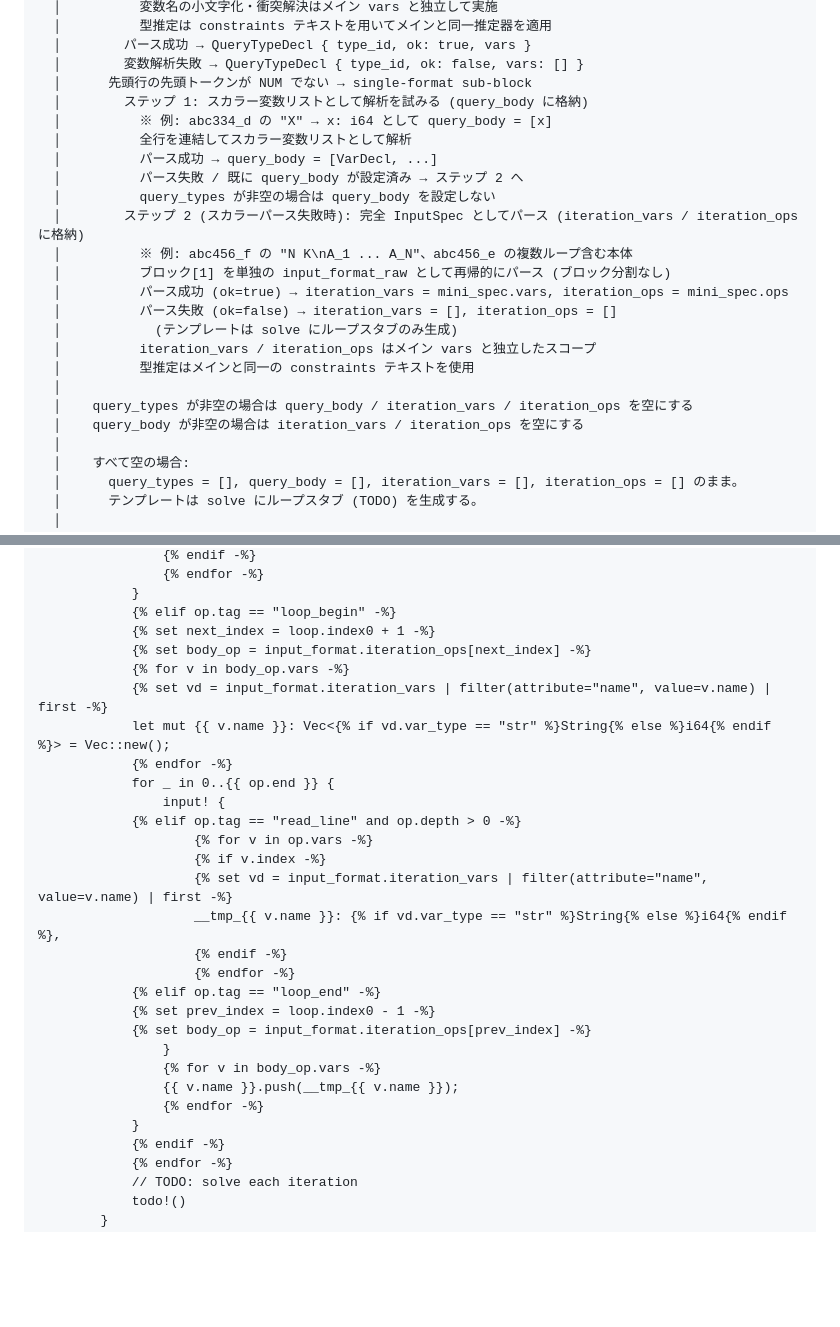
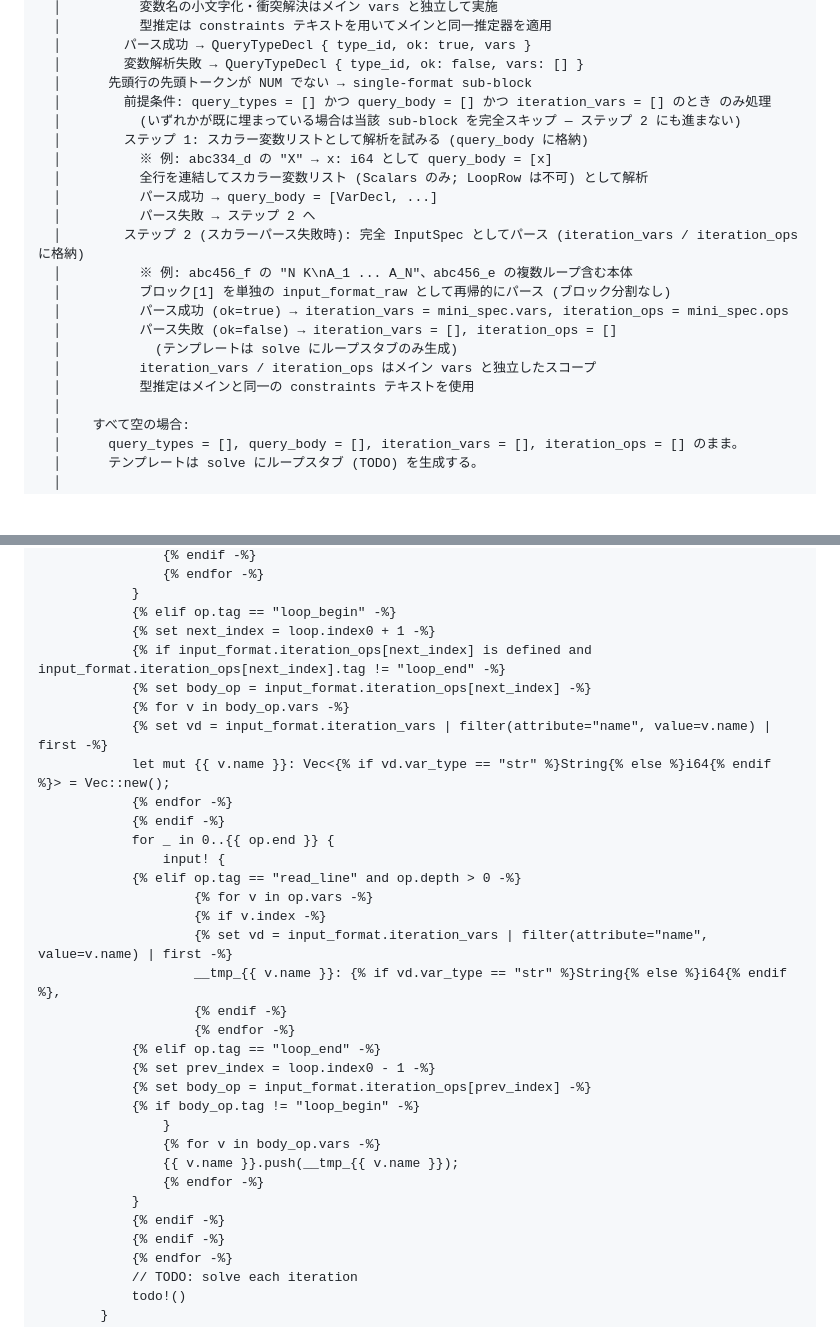
Before and after one commit to kisepichu/compro-env, a Markdown page: docs/commands/init.md, 2 parts joined by grey strips. GitHub-like rendering; blank space fills up the shorter version.

Commit message:
docs: fix three spec inaccuracies flagged in PR review
- Clarify sub-block skip condition: step 1/2 only entered when query_types,
  query_body, and iteration_vars are all empty; already-populated case is a
  full skip (not a fall-through to step 2)
- Add is_defined / tag!="loop_end" guards to iteration_ops loop_begin example
  in Tera template snippet, matching the actual template behavior
- Fix iteration_ops exclusion condition in docs/spec.md to include testcase_body
  and query_types (consistent with iteration_vars description)

Co-Authored-By: Claude Sonnet 4.6 <noreply@anthropic.com>

```diff
--- a/docs/commands/init.md
+++ b/docs/commands/init.md
@@ -258,12 +258,13 @@ input_format_raw (文字列、複数 pre ブロックは \n\n 区切りで結合
   │        パース成功 → QueryTypeDecl { type_id, ok: true, vars }
   │        変数解析失敗 → QueryTypeDecl { type_id, ok: false, vars: [] }
   │      先頭行の先頭トークンが NUM でない → single-format sub-block
+  │        前提条件: query_types = [] かつ query_body = [] かつ iteration_vars = [] のとき のみ処理
+  │          (いずれかが既に埋まっている場合は当該 sub-block を完全スキップ — ステップ 2 にも進まない)
   │        ステップ 1: スカラー変数リストとして解析を試みる (query_body に格納)
   │          ※ 例: abc334_d の "X" → x: i64 として query_body = [x]
-  │          全行を連結してスカラー変数リストとして解析
+  │          全行を連結してスカラー変数リスト (Scalars のみ; LoopRow は不可) として解析
   │          パース成功 → query_body = [VarDecl, ...]
-  │          パース失敗 / 既に query_body が設定済み → ステップ 2 へ
-  │          query_types が非空の場合は query_body を設定しない
+  │          パース失敗 → ステップ 2 へ
   │        ステップ 2 (スカラーパース失敗時): 完全 InputSpec としてパース (iteration_vars / iteration_ops に格納)
   │          ※ 例: abc456_f の "N K\nA_1 ... A_N"、abc456_e の複数ループ含む本体
   │          ブロック[1] を単独の input_format_raw として再帰的にパース (ブロック分割なし)
@@ -272,9 +273,6 @@ input_format_raw (文字列、複数 pre ブロックは \n\n 区切りで結合
   │            (テンプレートは solve にループスタブのみ生成)
   │          iteration_vars / iteration_ops はメイン vars と独立したスコープ
   │          型推定はメインと同一の constraints テキストを使用
-  │
-  │    query_types が非空の場合は query_body / iteration_vars / iteration_ops を空にする
-  │    query_body が非空の場合は iteration_vars / iteration_ops を空にする
   │
   │    すべて空の場合:
   │      query_types = [], query_body = [], iteration_vars = [], iteration_ops = [] のまま。
@@ -809,11 +807,13 @@ fn solve(
             }
             {% elif op.tag == "loop_begin" -%}
             {% set next_index = loop.index0 + 1 -%}
+            {% if input_format.iteration_ops[next_index] is defined and input_format.iteration_ops[next_index].tag != "loop_end" -%}
             {% set body_op = input_format.iteration_ops[next_index] -%}
             {% for v in body_op.vars -%}
             {% set vd = input_format.iteration_vars | filter(attribute="name", value=v.name) | first -%}
             let mut {{ v.name }}: Vec<{% if vd.var_type == "str" %}String{% else %}i64{% endif %}> = Vec::new();
             {% endfor -%}
+            {% endif -%}
             for _ in 0..{{ op.end }} {
                 input! {
             {% elif op.tag == "read_line" and op.depth > 0 -%}
@@ -826,11 +826,13 @@ fn solve(
             {% elif op.tag == "loop_end" -%}
             {% set prev_index = loop.index0 - 1 -%}
             {% set body_op = input_format.iteration_ops[prev_index] -%}
+            {% if body_op.tag != "loop_begin" -%}
                 }
                 {% for v in body_op.vars -%}
                 {{ v.name }}.push(__tmp_{{ v.name }});
                 {% endfor -%}
             }
+            {% endif -%}
             {% endif -%}
             {% endfor -%}
             // TODO: solve each iteration
```
Also changed, not shown: docs/spec.md (+1 -1 lines).
